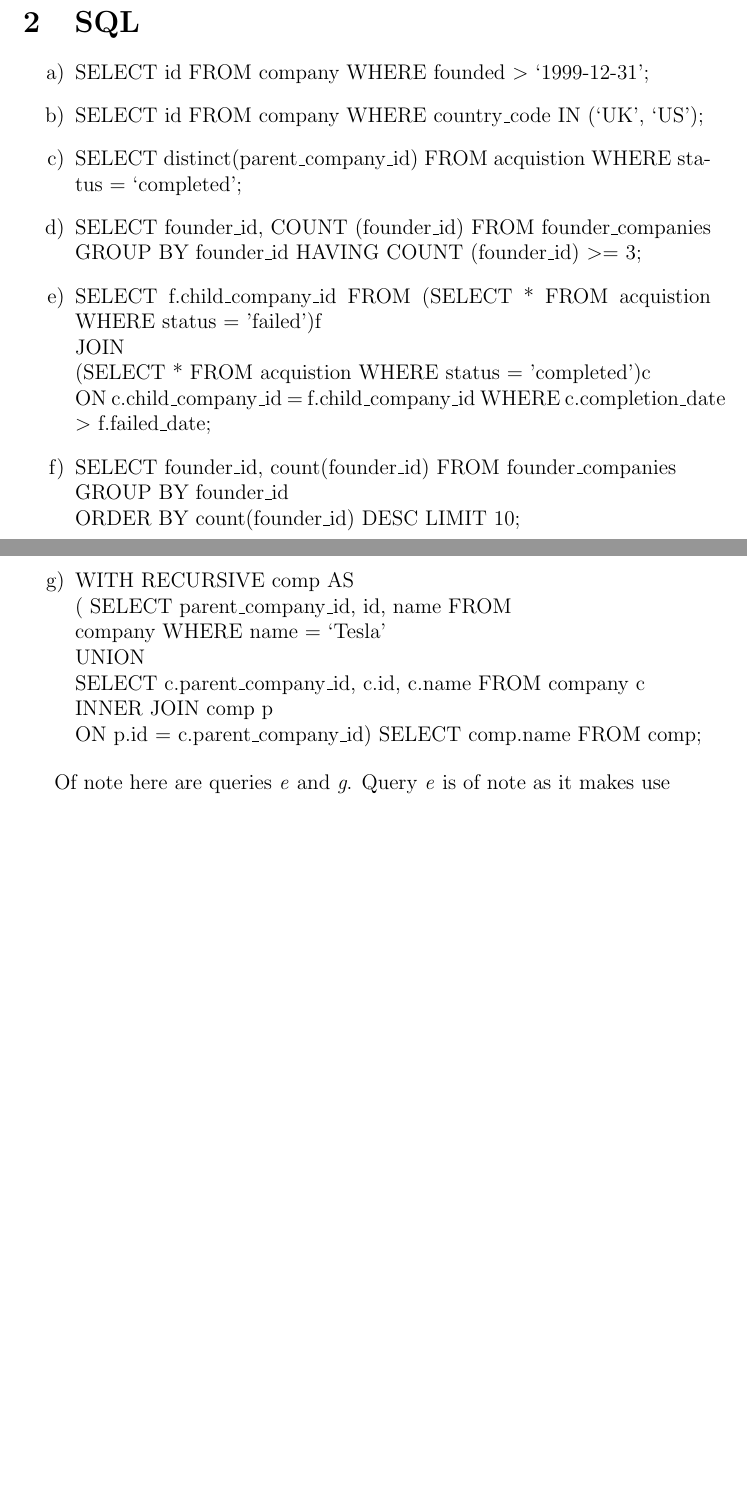
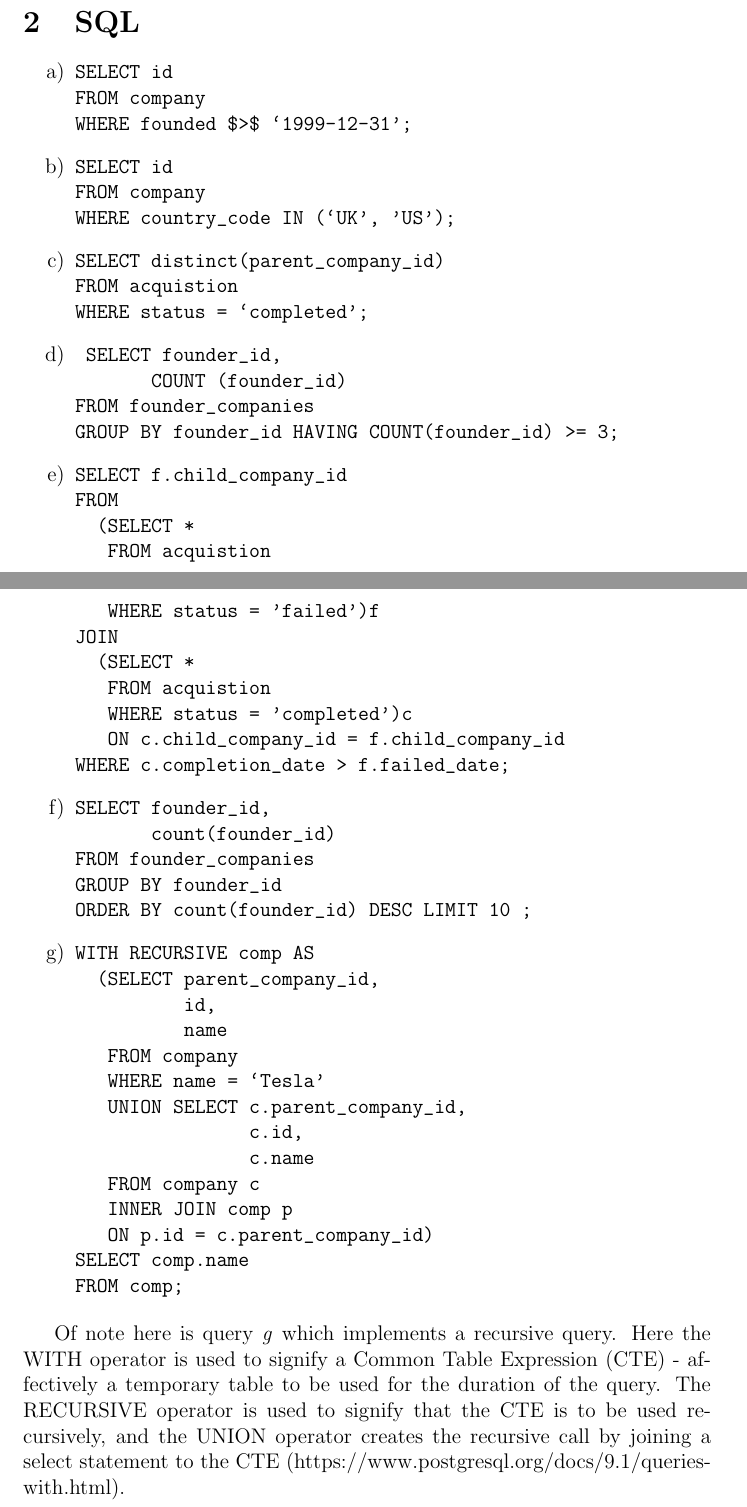
Before and after one commit to mdmjsh/dat, a LaTeX document (writeup.tex): two parts of pages 4 and 5 of 5, joined at a grey line, cut so that both start at the same text, the shorter picture padded with empty space. Compiled offline with pdfLaTeX.

Commit message:
verbatum sql in writeup

```diff
--- a/writeup.tex
+++ b/writeup.tex
@@ -70,51 +70,54 @@ No functional dependencies as this is a many to many join table, i.e a company c
 
 \section{SQL}
 \begin{enumerate}
- \item\label{part1} SELECT id
+
+ \item\label{part1}\begin{verbatim}SELECT id
 FROM company
-WHERE founded $>$ `1999-12-31';
-  \item\label{part1} SELECT id
+WHERE founded $>$ `1999-12-31';\end{verbatim}
+
+  \item\label{part1}\begin{verbatim}SELECT id
 FROM company
-WHERE country\_code IN (`UK', `US');
-  \item\label{part1} SELECT distinct(parent\_company\_id)
+WHERE country_code IN (`UK', 'US');\end{verbatim}
+  \item\label{part1}\begin{verbatim}SELECT distinct(parent_company_id)
 FROM acquistion
-WHERE status = `completed';
-  \item\label{part1}SELECT founder\_id,
-       COUNT (founder\_id)
-FROM founder\_companies
-GROUP BY founder\_id HAVING COUNT (founder\_id) $>=$ 3;
-  \item\label{part1} SELECT f.child\_company\_id
+WHERE status = `completed';\end{verbatim}
+  \item\label{part1}\begin{verbatim} SELECT founder_id,
+       COUNT (founder_id)
+FROM founder_companies
+GROUP BY founder_id HAVING COUNT(founder_id) >= 3;\end{verbatim}
+  \item\label{part1}\begin{verbatim}SELECT f.child_company_id
 FROM
   (SELECT *
    FROM acquistion
-   WHERE status = 'failed')f \\
-JOIN \\
-   (SELECT *
+   WHERE status = 'failed')f
+JOIN
+  (SELECT *
    FROM acquistion
-   WHERE status = 'completed')c \\ ON c.child\_company\_id = f.child\_company\_id
-WHERE c.completion\_date $>$ f.failed\_date;
-  \item\label{part1} SELECT founder\_id,
-       count(founder\_id)
-FROM founder\_companies \\
-GROUP BY founder\_id \\
-ORDER BY count(founder\_id) DESC LIMIT 10;
-  \item\label{part1} WITH RECURSIVE comp AS \\
-  ( SELECT parent\_company\_id,
-           id,
-           name
-   FROM \\ company
-   WHERE name = `Tesla' \\
-   UNION \\ SELECT c.parent\_company\_id,
+   WHERE status = 'completed')c
+   ON c.child_company_id = f.child_company_id
+WHERE c.completion_date > f.failed_date;\end{verbatim}
+  \item\label{part1}\begin{verbatim}SELECT founder_id,
+       count(founder_id)
+FROM founder_companies
+GROUP BY founder_id
+ORDER BY count(founder_id) DESC LIMIT 10 ;\end{verbatim}
+  \item\label{part1}\begin{verbatim}WITH RECURSIVE comp AS
+  (SELECT parent_company_id,
+          id,
+          name
+   FROM company
+   WHERE name = `Tesla'
+   UNION SELECT c.parent_company_id,
                 c.id,
                 c.name
-   FROM company c \\
-   INNER JOIN comp p  \\ ON p.id = c.parent\_company\_id)
+   FROM company c
+   INNER JOIN comp p
+   ON p.id = c.parent_company_id)
 SELECT comp.name
-FROM comp;
-
+FROM comp;\end{verbatim}
 \end{enumerate}
 
-Of note here are queries \emph{e} and \emph{g}. Query \emph{e} is of note as it makes use
+Of note here is query \emph{g} which implements a recursive query. Here the WITH operator is used to signify a Common Table Expression (CTE) - affectively a temporary table to be used for the duration of the query. The RECURSIVE operator is used to signify that the CTE is to be used recursively, and the UNION operator creates the recursive call by joining a select statement to the CTE (https://www.postgresql.org/docs/9.1/queries-with.html).
 
 
 
```
Also changed, not shown: 1 other file.
